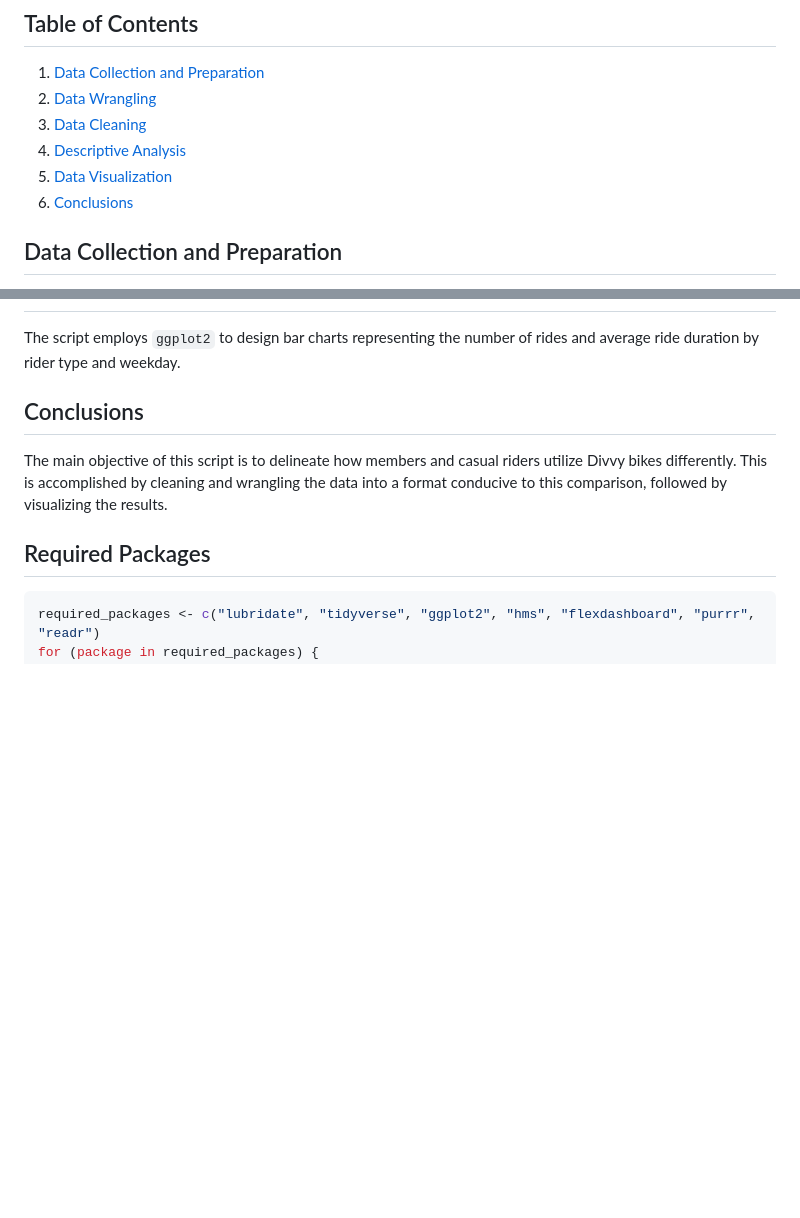
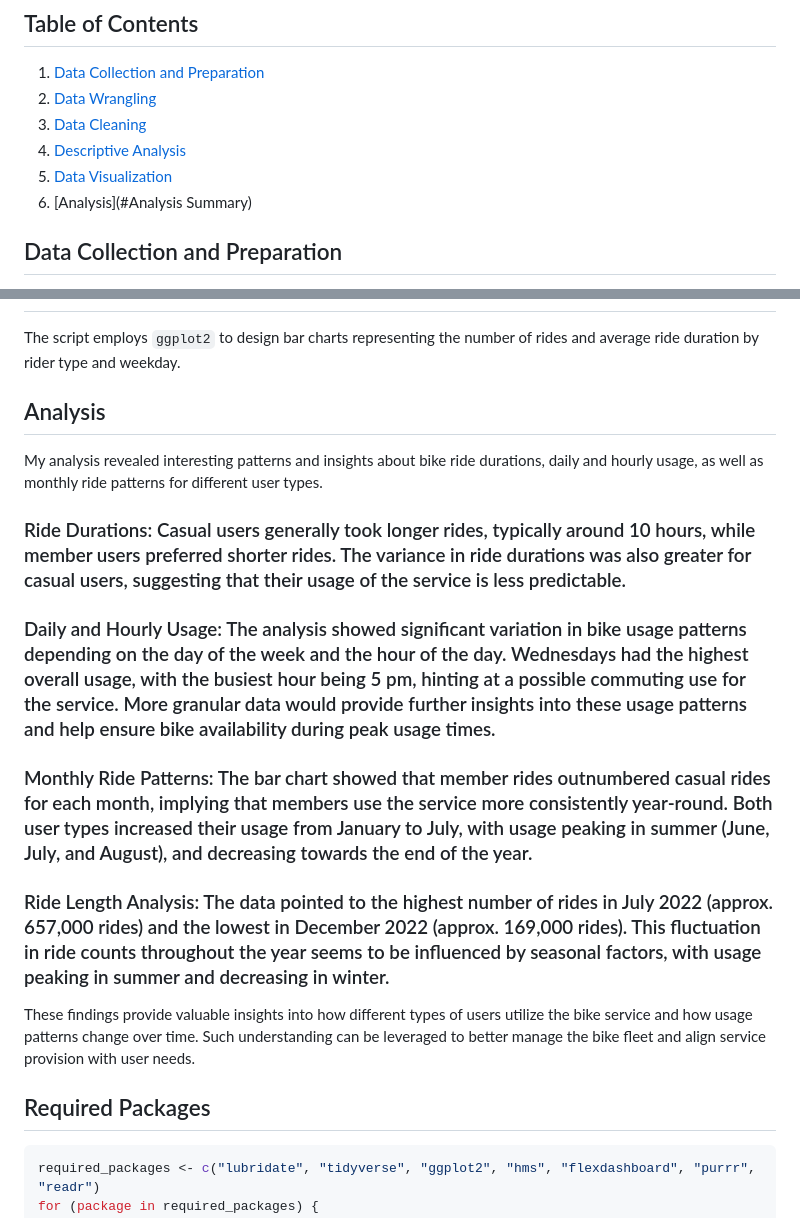
Before and after one commit to Mbareck21/google_data_analyst_capstone_2023, a Markdown page: README.md, 2 parts joined by grey strips. Drawn GitHub-style; blank space fills up the shorter version.

```diff
--- a/README.md
+++ b/README.md
@@ -10,7 +10,7 @@ Welcome to my capstone project for the Google Analytics Certification training I
 3. [Data Cleaning](#data-cleaning)
 4. [Descriptive Analysis](#descriptive-analysis)
 5. [Data Visualization](#data-visualization)
-6. [Conclusions](#conclusions)
+6. [Analysis](#Analysis Summary)
 
 ## Data Collection and Preparation <a name="data-collection-and-preparation"></a>
 
@@ -32,9 +32,19 @@ The script executes descriptive analysis on the `ride_length` column, summarizin
 
 The script employs `ggplot2` to design bar charts representing the number of rides and average ride duration by rider type and weekday.
 
-## Conclusions <a name="conclusions"></a>
+## Analysis <a name="analysis-summary"></a>
 
-The main objective of this script is to delineate how members and casual riders utilize Divvy bikes differently. This is accomplished by cleaning and wrangling the data into a format conducive to this comparison, followed by visualizing the results.
+My analysis revealed interesting patterns and insights about bike ride durations, daily and hourly usage, as well as monthly ride patterns for different user types.
+
+### Ride Durations: Casual users generally took longer rides, typically around 10 hours, while member users preferred shorter rides. The variance in ride durations was also greater for casual users, suggesting that their usage of the service is less predictable.
+
+### Daily and Hourly Usage: The analysis showed significant variation in bike usage patterns depending on the day of the week and the hour of the day. Wednesdays had the highest overall usage, with the busiest hour being 5 pm, hinting at a possible commuting use for the service. More granular data would provide further insights into these usage patterns and help ensure bike availability during peak usage times.
+
+### Monthly Ride Patterns: The bar chart showed that member rides outnumbered casual rides for each month, implying that members use the service more consistently year-round. Both user types increased their usage from January to July, with usage peaking in summer (June, July, and August), and decreasing towards the end of the year.
+
+### Ride Length Analysis: The data pointed to the highest number of rides in July 2022 (approx. 657,000 rides) and the lowest in December 2022 (approx. 169,000 rides). This fluctuation in ride counts throughout the year seems to be influenced by seasonal factors, with usage peaking in summer and decreasing in winter.
+
+These findings provide valuable insights into how different types of users utilize the bike service and how usage patterns change over time. Such understanding can be leveraged to better manage the bike fleet and align service provision with user needs.
 
 ## Required Packages <a name="required-packages"></a>
 
```
